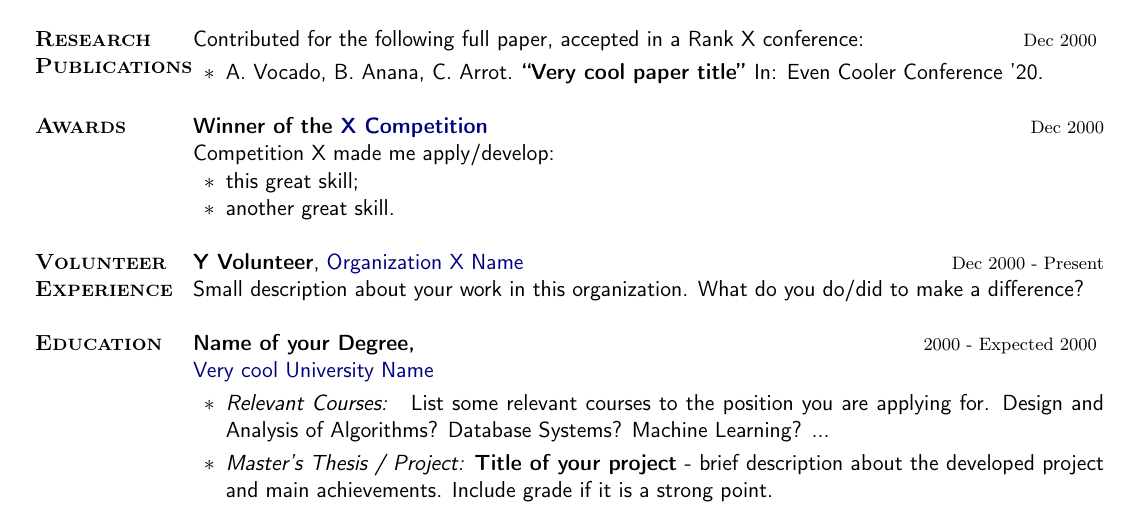
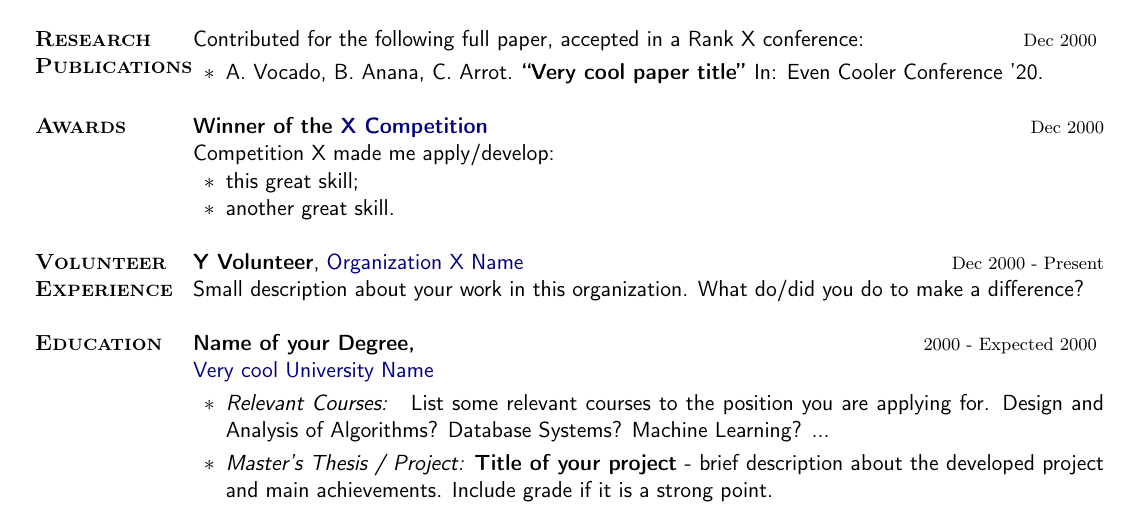
Before and after one commit to meleite/simple-cv, a LaTeX CV (resume.tex): part of the page, cut so that both start at the same text. Compiled offline with pdfLaTeX.

```diff
--- a/resume.tex
+++ b/resume.tex
@@ -215,7 +215,7 @@
     \textbf{Y Volunteer},
     \href{https://www.volunteer_website}{Organization X Name}
     \hfill {{\fontfamily{cmr}\selectfont \footnotesize  Dec 2000 - Present}}\\
-    Small description about your work in this organization. What do you do/did to make a difference?
+    Small description about your work in this organization. What do/did you do to make a difference?
 
 
 \section{{\fontfamily{cmr}\selectfont\textbf{Education}}}
```
Also changed, not shown: README.md.
